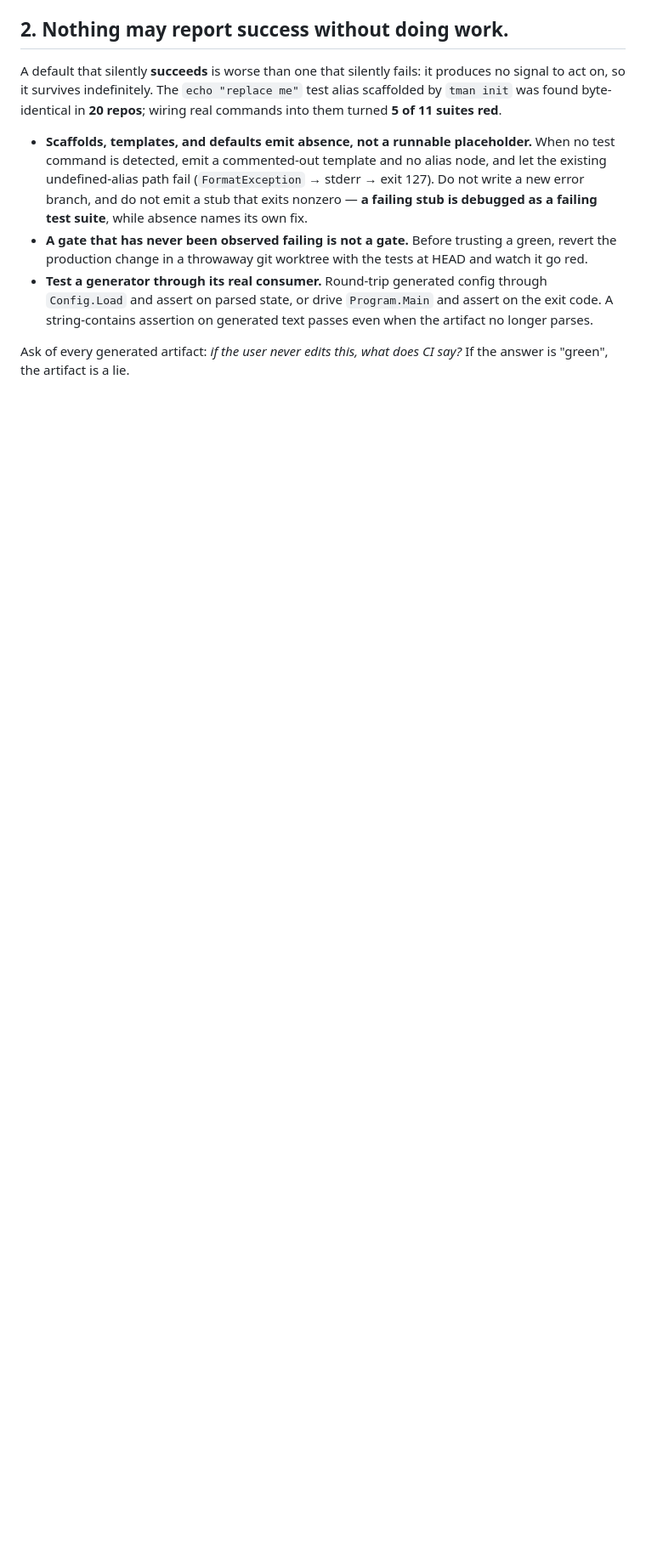
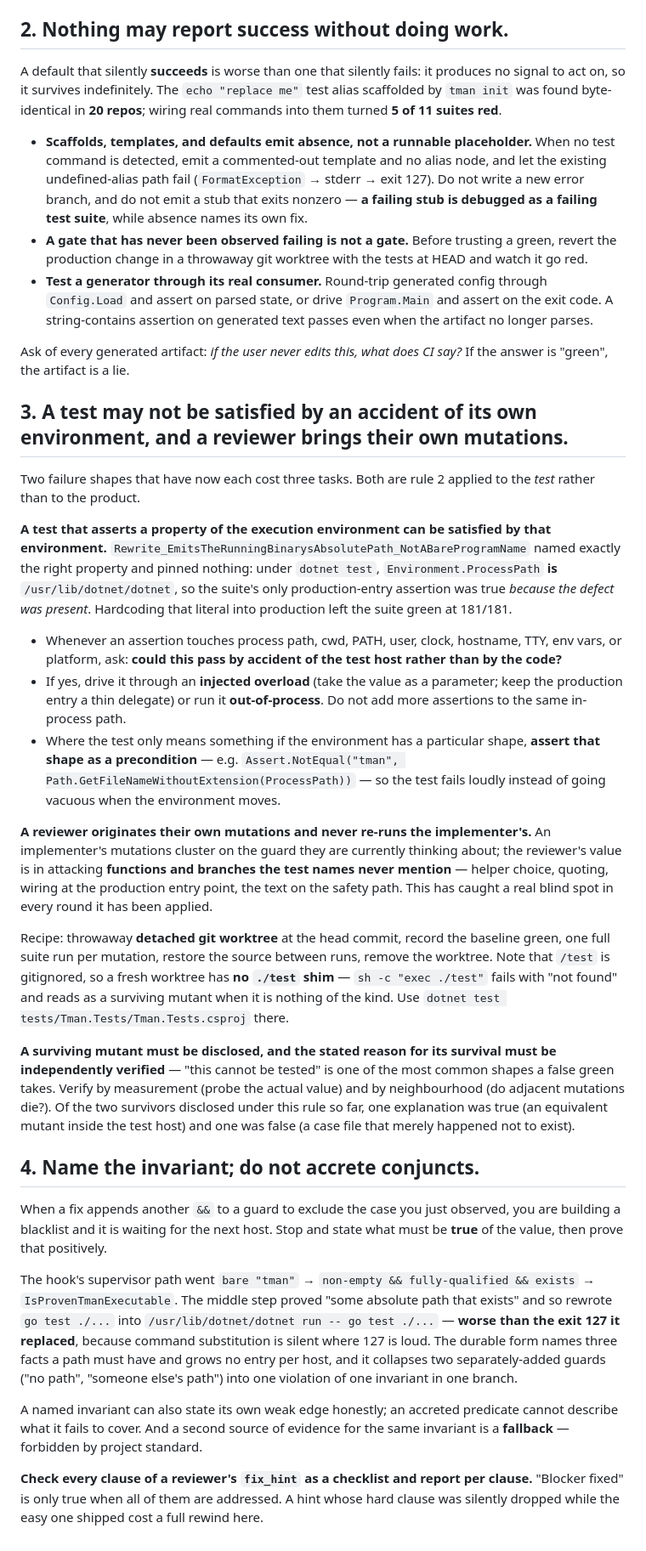
Before and after one commit to standardbeagle/tman, a Markdown page: .claude/rules/honest-failure-and-verification.md, the part around one of its changes. Shown at 85% size. Drawn GitHub-style; blank space fills up the shorter version.

Commit message:
docs(learnings): capture the invariant lesson that cost three review rounds
The PreToolUse hook slice burned all three attempts on one defect in three
costumes, and none of the three was caught by a suite that stayed green
throughout. That is expensive enough to be worth writing down precisely.

The through-line is that each fix appended a conjunct to a guard to exclude
the symptom just observed, so the next host walked straight through. Attempt 2
was strictly worse than attempt 1: exit 127 is loud, silently running
/usr/lib/dotnet/dotnet in its place is not. What ended it was naming the
invariant and proving it positively, which also collapsed two separately-added
guards into one branch and left no room for a third disguise.

Two sub-lessons crossed the N=3 recurrence gate and are promoted into the
existing project rule rather than left in module steering:

- A test asserting a property of its own execution environment can be
  satisfied by that environment. Environment.ProcessPath is the testhost
  binary under dotnet test, so the suite's one production-entry assertion was
  true *because* the defect was present. Recorded with the fix (inject the
  value, or go out-of-process, and assert the environment precondition) since
  the naive version of this test is easy to write again.

- Reviewers must originate their own mutations. Implementer mutations cluster
  on the guard currently being thought about; every round here, the reviewer's
  mutations of untouched helpers found something. Recorded with the worktree
  recipe and the gitignored-./test trap that mis-scores a missing shim as a
  surviving mutant.

Recurrence counters on the 2026-07-25 steering doc are updated in the same
commit so the next promotion sweep does not have to re-derive the tally.

worktrack-task: 01KYD9AE3TWX4VM4F1R6ZCTJMY

Co-Authored-By: Claude Opus 5 (1M context) <noreply@anthropic.com>

```diff
--- a/.claude/rules/honest-failure-and-verification.md
+++ b/.claude/rules/honest-failure-and-verification.md
@@ -61,3 +70,62 @@ red**.
 
 Ask of every generated artifact: *if the user never edits this, what does CI say?* If the answer is
 "green", the artifact is a lie.
+
+## 3. A test may not be satisfied by an accident of its own environment, and a reviewer brings their own mutations.
+
+Two failure shapes that have now each cost three tasks. Both are rule 2 applied to the *test* rather
+than to the product.
+
+**A test that asserts a property of the execution environment can be satisfied by that
+environment.** `Rewrite_EmitsTheRunningBinarysAbsolutePath_NotABareProgramName` named exactly the
+right property and pinned nothing: under `dotnet test`, `Environment.ProcessPath` **is**
+`/usr/lib/dotnet/dotnet`, so the suite's only production-entry assertion was true *because the
+defect was present*. Hardcoding that literal into production left the suite green at 181/181.
+
+- Whenever an assertion touches process path, cwd, PATH, user, clock, hostname, TTY, env vars, or
+  platform, ask: **could this pass by accident of the test host rather than by the code?**
+- If yes, drive it through an **injected overload** (take the value as a parameter; keep the
+  production entry a thin delegate) or run it **out-of-process**. Do not add more assertions to the
+  same in-process path.
+- Where the test only means something if the environment has a particular shape, **assert that shape
+  as a precondition** — e.g. `Assert.NotEqual("tman", Path.GetFileNameWithoutExtension(ProcessPath))`
+  — so the test fails loudly instead of going vacuous when the environment moves.
+
+**A reviewer originates their own mutations and never re-runs the implementer's.** An implementer's
+mutations cluster on the guard they are currently thinking about; the reviewer's value is in
+attacking **functions and branches the test names never mention** — helper choice, quoting, wiring at
+the production entry point, the text on the safety path. This has caught a real blind spot in every
+round it has been applied.
+
+Recipe: throwaway **detached git worktree** at the head commit, record the baseline green, one full
+suite run per mutation, restore the source between runs, remove the worktree. Note that `/test` is
+gitignored, so a fresh worktree has **no `./test` shim** — `sh -c "exec ./test"` fails with "not
+found" and reads as a surviving mutant when it is nothing of the kind. Use
+`dotnet test tests/Tman.Tests/Tman.Tests.csproj` there.
+
+**A surviving mutant must be disclosed, and the stated reason for its survival must be independently
+verified** — "this cannot be tested" is one of the most common shapes a false green takes. Verify by
+measurement (probe the actual value) and by neighbourhood (do adjacent mutations die?). Of the two
+survivors disclosed under this rule so far, one explanation was true (an equivalent mutant inside the
+test host) and one was false (a case file that merely happened not to exist).
+
+## 4. Name the invariant; do not accrete conjuncts.
+
+When a fix appends another `&&` to a guard to exclude the case you just observed, you are building a
+blacklist and it is waiting for the next host. Stop and state what must be **true** of the value,
+then prove that positively.
+
+The hook's supervisor path went `bare "tman"` → `non-empty && fully-qualified && exists` →
+`IsProvenTmanExecutable`. The middle step proved "some absolute path that exists" and so rewrote
+`go test ./...` into `/usr/lib/dotnet/dotnet run -- go test ./...` — **worse than the exit 127 it
+replaced**, because command substitution is silent where 127 is loud. The durable form names three
+facts a path must have and grows no entry per host, and it collapses two separately-added guards
+("no path", "someone else's path") into one violation of one invariant in one branch.
+
+A named invariant can also state its own weak edge honestly; an accreted predicate cannot describe
+what it fails to cover. And a second source of evidence for the same invariant is a **fallback** —
+forbidden by project standard.
+
+**Check every clause of a reviewer's `fix_hint` as a checklist and report per clause.** "Blocker
+fixed" is only true when all of them are addressed. A hint whose hard clause was silently dropped
+while the easy one shipped cost a full rewind here.
```
Also changed, not shown: other parts of .claude/rules/honest-failure-and-verification.md (+9 -0 lines), 2 other files.
